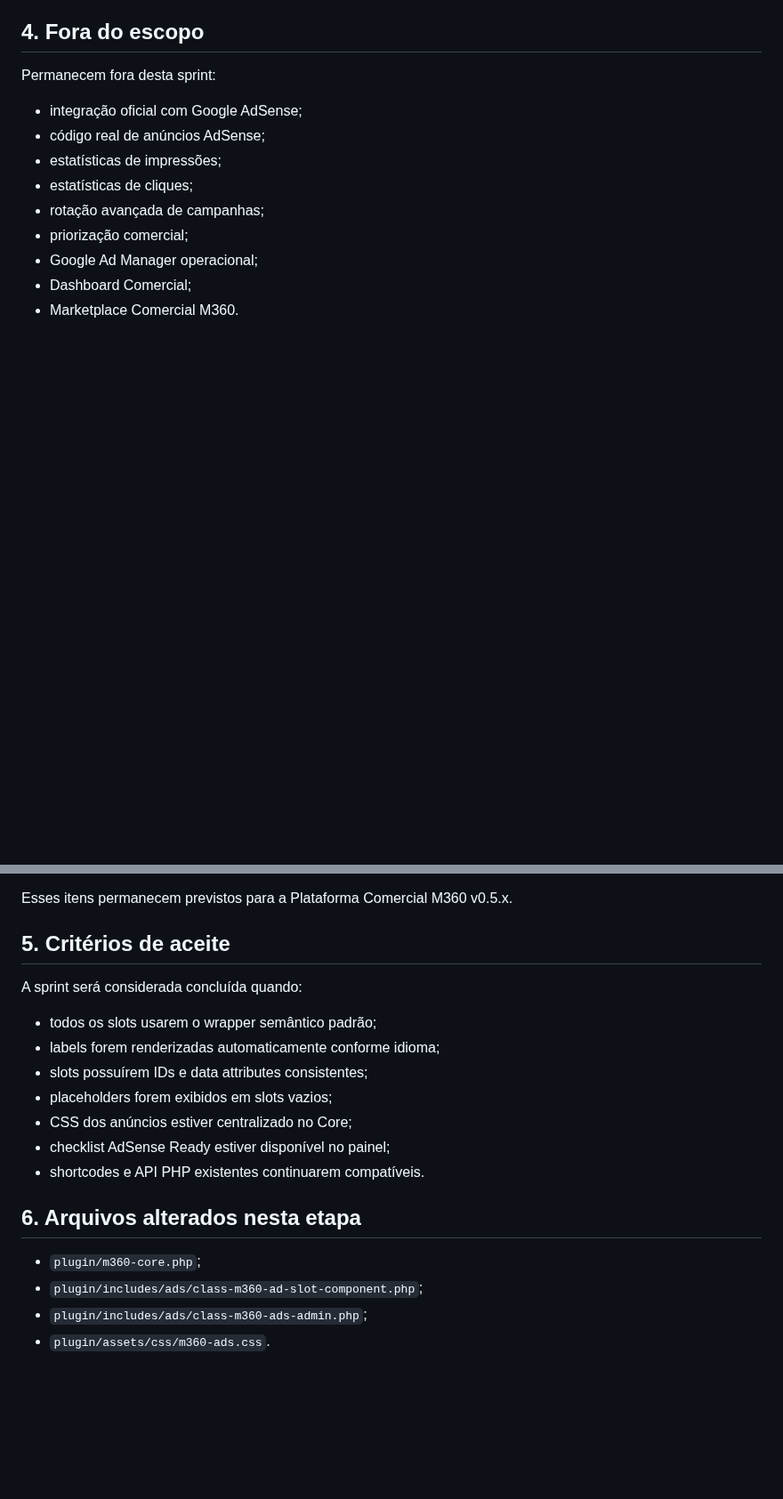
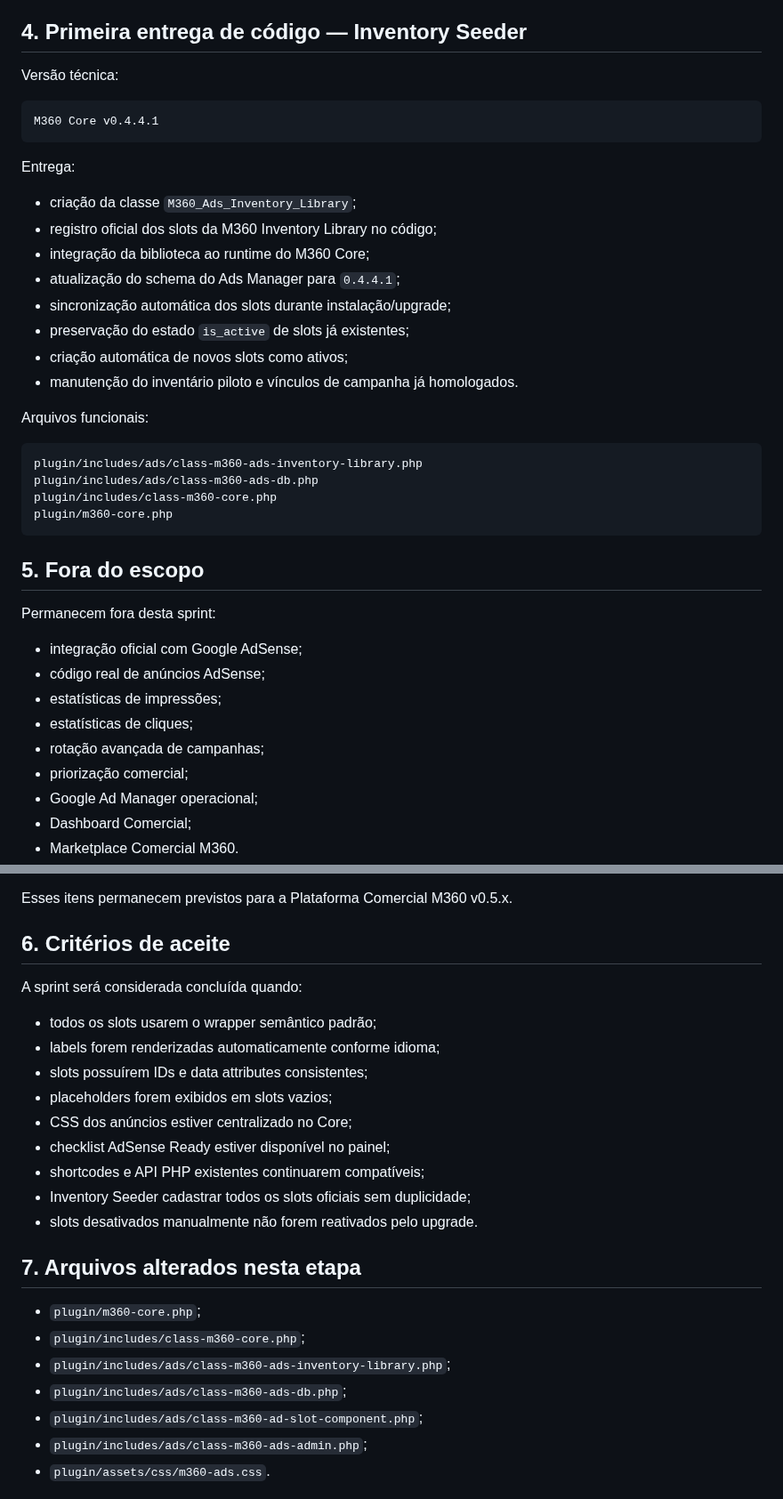
Before and after one commit to ppiressolucoes/M360-Core, a Markdown page: docs/02-sprints/Sprint_v0.4.4.0_M360_AdSense_Ready.md, 2 parts joined by grey strips. Shown at 89% size. GitHub-like rendering; blank space fills up the shorter version.

Commit message:
docs(sprint): document Inventory Seeder first delivery

````diff
--- a/docs/02-sprints/Sprint_v0.4.4.0_M360_AdSense_Ready.md
+++ b/docs/02-sprints/Sprint_v0.4.4.0_M360_AdSense_Ready.md
@@ -117,7 +117,35 @@ A tela valida conceitualmente:
 - providers preparados;
 - shortcode/API.
 
-## 4. Fora do escopo
+## 4. Primeira entrega de código — Inventory Seeder
+
+Versão técnica:
+
+```text
+M360 Core v0.4.4.1
+```
+
+Entrega:
+
+- criação da classe `M360_Ads_Inventory_Library`;
+- registro oficial dos slots da M360 Inventory Library no código;
+- integração da biblioteca ao runtime do M360 Core;
+- atualização do schema do Ads Manager para `0.4.4.1`;
+- sincronização automática dos slots durante instalação/upgrade;
+- preservação do estado `is_active` de slots já existentes;
+- criação automática de novos slots como ativos;
+- manutenção do inventário piloto e vínculos de campanha já homologados.
+
+Arquivos funcionais:
+
+```text
+plugin/includes/ads/class-m360-ads-inventory-library.php
+plugin/includes/ads/class-m360-ads-db.php
+plugin/includes/class-m360-core.php
+plugin/m360-core.php
+```
+
+## 5. Fora do escopo
 
 Permanecem fora desta sprint:
 
@@ -133,7 +161,7 @@ Permanecem fora desta sprint:
 
 Esses itens permanecem previstos para a Plataforma Comercial M360 v0.5.x.
 
-## 5. Critérios de aceite
+## 6. Critérios de aceite
 
 A sprint será considerada concluída quando:
 
@@ -143,11 +171,16 @@ A sprint será considerada concluída quando:
 - placeholders forem exibidos em slots vazios;
 - CSS dos anúncios estiver centralizado no Core;
 - checklist AdSense Ready estiver disponível no painel;
-- shortcodes e API PHP existentes continuarem compatíveis.
+- shortcodes e API PHP existentes continuarem compatíveis;
+- Inventory Seeder cadastrar todos os slots oficiais sem duplicidade;
+- slots desativados manualmente não forem reativados pelo upgrade.
 
-## 6. Arquivos alterados nesta etapa
+## 7. Arquivos alterados nesta etapa
 
 - `plugin/m360-core.php`;
+- `plugin/includes/class-m360-core.php`;
+- `plugin/includes/ads/class-m360-ads-inventory-library.php`;
+- `plugin/includes/ads/class-m360-ads-db.php`;
 - `plugin/includes/ads/class-m360-ad-slot-component.php`;
 - `plugin/includes/ads/class-m360-ads-admin.php`;
 - `plugin/assets/css/m360-ads.css`.
````
